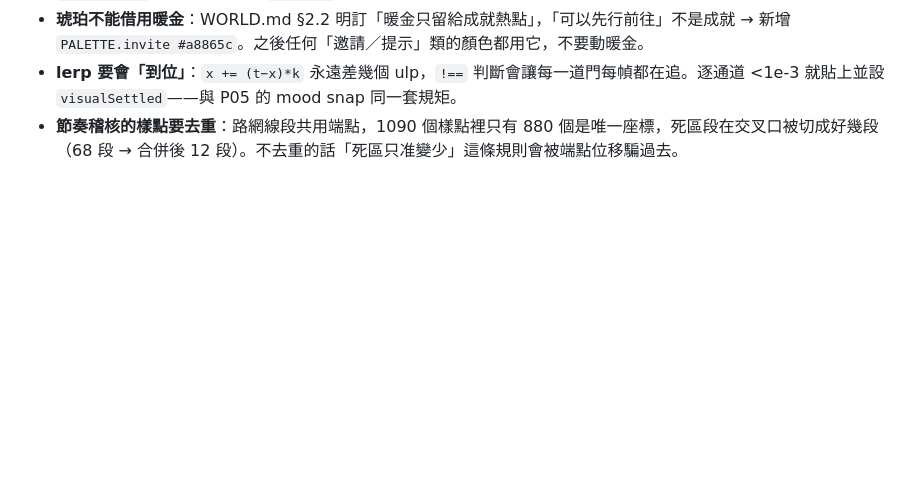
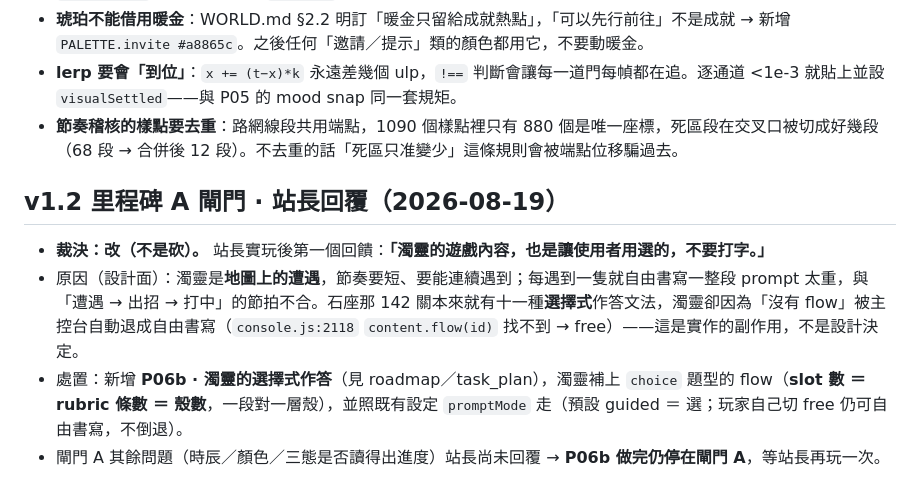
Before and after one commit to romanticamaj/promptasy, a Markdown page: docs/history/findings.md, the part around the change. GitHub-like rendering; blank space fills up the shorter version.

Commit message:
P06b 開工（閘門 A 回饋：濁靈要用選的）：findings 記裁決、roadmap 插 P06b、task_plan 加章節

```diff
--- a/docs/history/findings.md
+++ b/docs/history/findings.md
@@ -1836,3 +1836,10 @@ rubric 原本有一條「那一排石籤有自己的樣式」正是靠這幾塊
 - **琥珀不能借用暖金**：WORLD.md §2.2 明訂「暖金只留給成就熱點」，「可以先行前往」不是成就 → 新增 `PALETTE.invite #a8865c`。之後任何「邀請／提示」類的顏色都用它，不要動暖金。
 - **lerp 要會「到位」**：`x += (t−x)*k` 永遠差幾個 ulp，`!==` 判斷會讓每一道門每幀都在追。逐通道 <1e-3 就貼上並設 `visualSettled`——與 P05 的 mood snap 同一套規矩。
 - **節奏稽核的樣點要去重**：路網線段共用端點，1090 個樣點裡只有 880 個是唯一座標，死區段在交叉口被切成好幾段（68 段 → 合併後 12 段）。不去重的話「死區只准變少」這條規則會被端點位移騙過去。
+
+## v1.2 里程碑 A 閘門 · 站長回覆（2026-08-19）
+
+- **裁決：改（不是砍）。** 站長實玩後第一個回饋：**「濁靈的遊戲內容，也是讓使用者用選的，不要打字。」**
+- 原因（設計面）：濁靈是**地圖上的遭遇**，節奏要短、要能連續遇到；每遇到一隻就自由書寫一整段 prompt 太重，與「遭遇 → 出招 → 打中」的節拍不合。石座那 142 關本來就有十一種**選擇式**作答文法，濁靈卻因為「沒有 flow」被主控台自動退成自由書寫（`console.js:2118` `content.flow(id)` 找不到 → free）——這是實作的副作用，不是設計決定。
+- 處置：新增 **P06b · 濁靈的選擇式作答**（見 roadmap／task_plan），濁靈補上 `choice` 題型的 flow（**slot 數 ＝ rubric 條數 ＝ 殼數**，一段對一層殼），並照既有設定 `promptMode` 走（預設 guided ＝ 選；玩家自己切 free 仍可自由書寫，不倒退）。
+- 閘門 A 其餘問題（時辰／顏色／三態是否讀得出進度）站長尚未回覆 → **P06b 做完仍停在閘門 A**，等站長再玩一次。
```
Also changed, not shown: docs/design/gameplay-roadmap.md (+4 -0 lines), docs/history/task_plan.md (+31 -0 lines).
